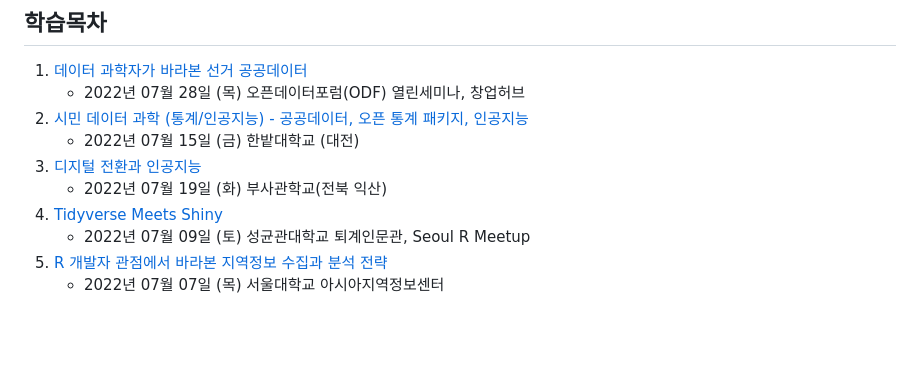
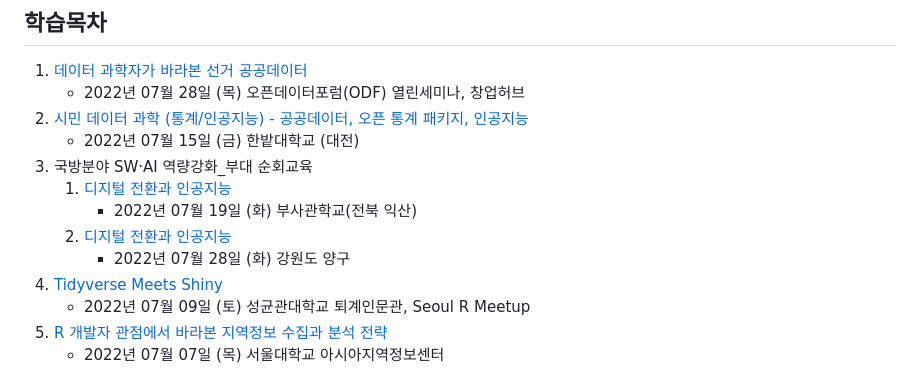
Before and after one commit to statkclee/ds-authoring, a Markdown page: index.md, the part around the change. Rendered like a GitHub page; blank space fills up the shorter version.

```diff
--- a/index.md
+++ b/index.md
@@ -21,8 +21,11 @@ title: 데이터 과학 기고문과 발표자료
     - 2022년 07월 28일 (목) 오픈데이터포럼(ODF) 열린세미나, 창업허브
 1. [시민 데이터 과학 (통계/인공지능) - 공공데이터, 오픈 통계 패키지, 인공지능](daejeon.html)
     - 2022년 07월 15일 (금) 한밭대학교 (대전)
-1. [디지털 전환과 인공지능](kossa-2022.html)
-    - 2022년 07월 19일 (화) 부사관학교(전북 익산)
+1. 국방분야 SW·AI 역량강화_부대 순회교육
+    1. [디지털 전환과 인공지능](kossa-2022.html)
+        - 2022년 07월 19일 (화) 부사관학교(전북 익산)
+    1. [디지털 전환과 인공지능](kossa-2022-07.html)
+        - 2022년 07월 28일 (화) 강원도 양구
 1. [Tidyverse Meets Shiny](tidyverse-shiny.html)
     - 2022년 07월 09일 (토) 성균관대학교 퇴계인문관, Seoul R Meetup
 1. [R 개발자 관점에서 바라본 지역정보 수집과 분석 전략](bitstat-asia.html)
```
Also changed, not shown: fig/kossa-qrcode-69.jpg (added), 6 other files.
